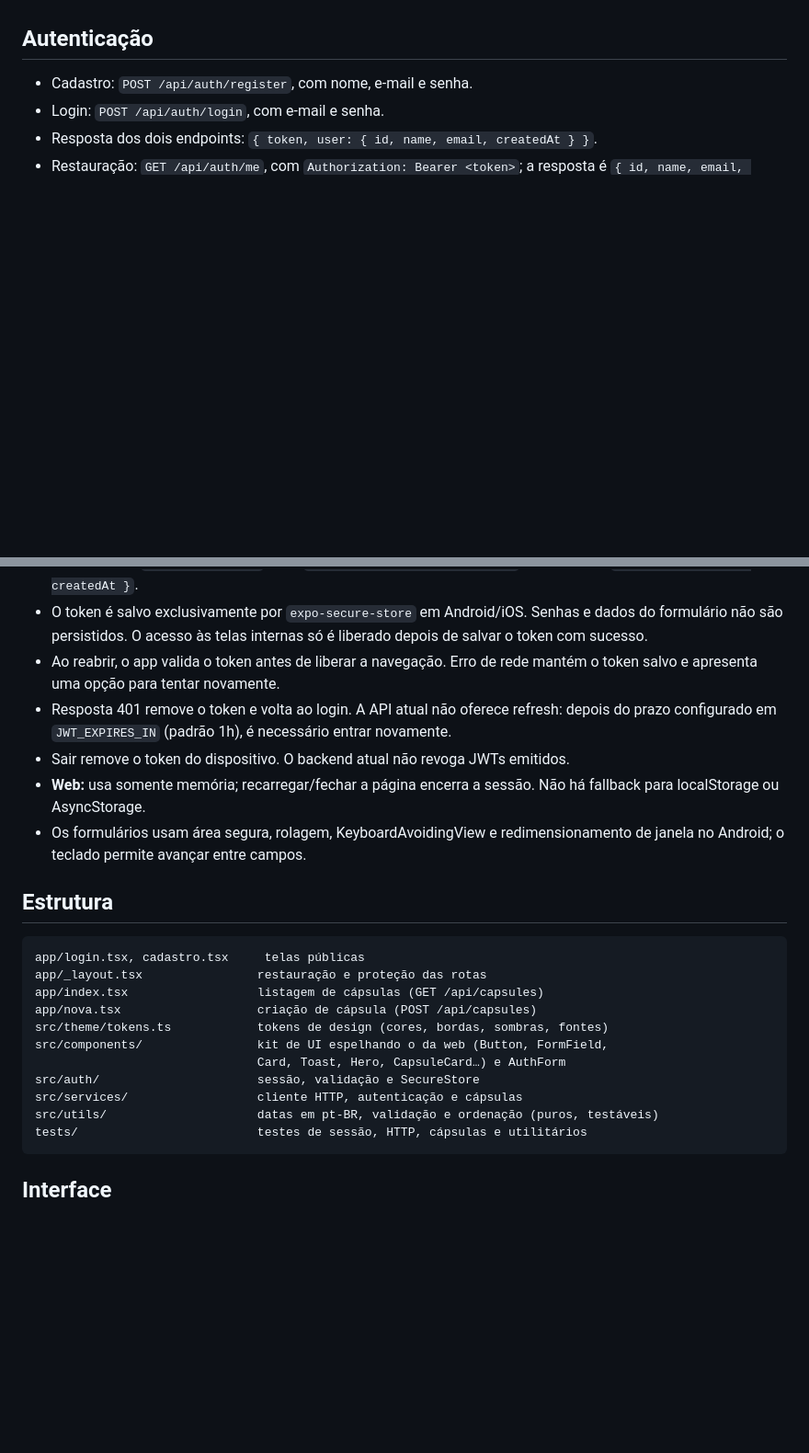
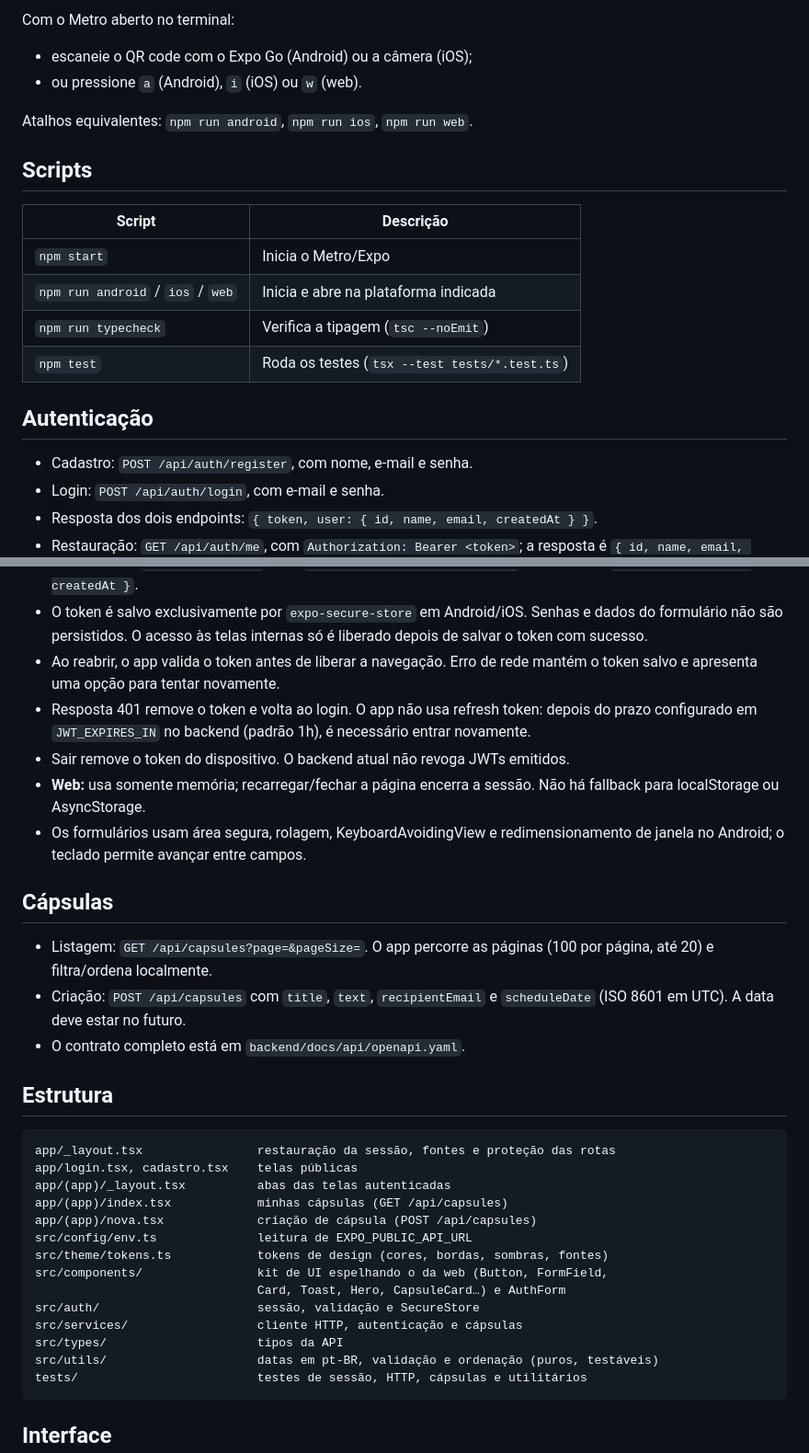
Before and after one commit to capsule-timez/mobile, a Markdown page: README.md, 2 parts joined by grey strips. Shown at 92% size. GitHub-like rendering; blank space fills up the shorter version.

````diff
--- a/README.md
+++ b/README.md
@@ -20,3 +81,18 @@ do repositório backend. Execute suas migrações e inicie a API conforme o READ
+Com o Metro aberto no terminal:
+
+- escaneie o QR code com o Expo Go (Android) ou a câmera (iOS);
+- ou pressione `a` (Android), `i` (iOS) ou `w` (web).
+
+Atalhos equivalentes: `npm run android`, `npm run ios`, `npm run web`.
+
+## Scripts
+
+| Script | Descrição |
+| --- | --- |
+| `npm start` | Inicia o Metro/Expo |
+| `npm run android` / `ios` / `web` | Inicia e abre na plataforma indicada |
+| `npm run typecheck` | Verifica a tipagem (`tsc --noEmit`) |
+| `npm test` | Roda os testes (`tsx --test tests/*.test.ts`) |
 
 ## Autenticação
 
@@ -30,26 +106,38 @@ do repositório backend. Execute suas migrações e inicie a API conforme o READ
   só é liberado depois de salvar o token com sucesso.
 - Ao reabrir, o app valida o token antes de liberar a navegação. Erro de rede
   mantém o token salvo e apresenta uma opção para tentar novamente.
-- Resposta 401 remove o token e volta ao login. A API atual não oferece refresh:
-  depois do prazo configurado em `JWT_EXPIRES_IN` (padrão 1h), é necessário entrar novamente.
+- Resposta 401 remove o token e volta ao login. O app não usa refresh token:
+  depois do prazo configurado em `JWT_EXPIRES_IN` no backend (padrão 1h), é
+  necessário entrar novamente.
 - Sair remove o token do dispositivo. O backend atual não revoga JWTs emitidos.
 - **Web:** usa somente memória; recarregar/fechar a página encerra a sessão.
   Não há fallback para localStorage ou AsyncStorage.
 - Os formulários usam área segura, rolagem, KeyboardAvoidingView e redimensionamento
   de janela no Android; o teclado permite avançar entre campos.
 
+## Cápsulas
+
+- Listagem: `GET /api/capsules?page=&pageSize=`. O app percorre as páginas
+  (100 por página, até 20) e filtra/ordena localmente.
+- Criação: `POST /api/capsules` com `title`, `text`, `recipientEmail` e
+  `scheduleDate` (ISO 8601 em UTC). A data deve estar no futuro.
+- O contrato completo está em `backend/docs/api/openapi.yaml`.
+
 ## Estrutura
 
 ```text
-app/login.tsx, cadastro.tsx     telas públicas
-app/_layout.tsx                restauração e proteção das rotas
-app/index.tsx                  listagem de cápsulas (GET /api/capsules)
-app/nova.tsx                   criação de cápsula (POST /api/capsules)
+app/_layout.tsx                restauração da sessão, fontes e proteção das rotas
+app/login.tsx, cadastro.tsx    telas públicas
+app/(app)/_layout.tsx          abas das telas autenticadas
+app/(app)/index.tsx            minhas cápsulas (GET /api/capsules)
+app/(app)/nova.tsx             criação de cápsula (POST /api/capsules)
+src/config/env.ts              leitura de EXPO_PUBLIC_API_URL
 src/theme/tokens.ts            tokens de design (cores, bordas, sombras, fontes)
 src/components/                kit de UI espelhando o da web (Button, FormField,
                                Card, Toast, Hero, CapsuleCard…) e AuthForm
 src/auth/                      sessão, validação e SecureStore
 src/services/                  cliente HTTP, autenticação e cápsulas
+src/types/                     tipos da API
 src/utils/                     datas em pt-BR, validação e ordenação (puros, testáveis)
 tests/                         testes de sessão, HTTP, cápsulas e utilitários
 ```
````
Also changed, not shown: other parts of README.md (+75 -9 lines).
